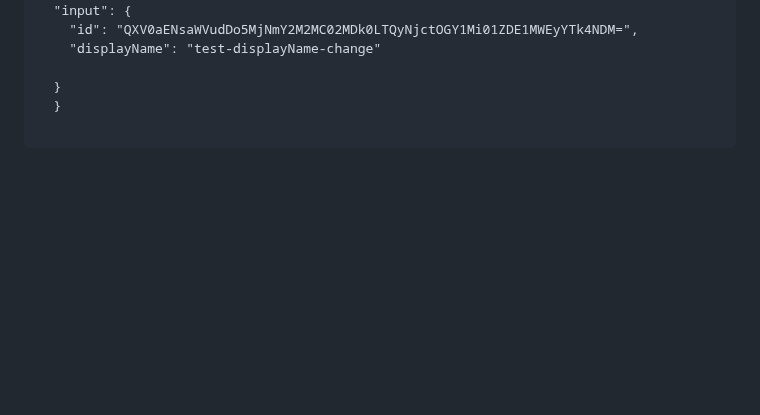
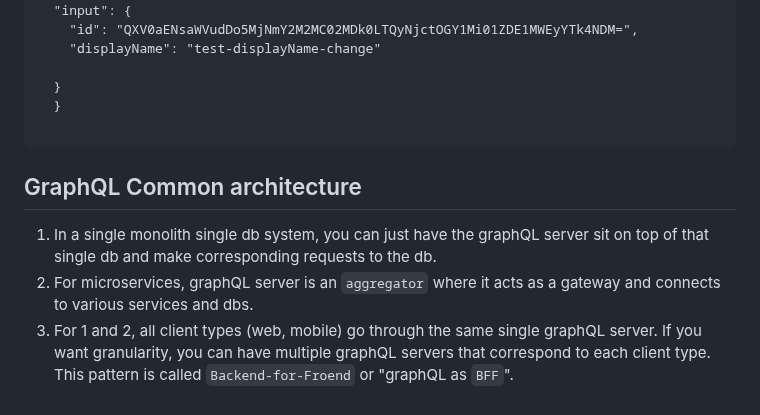
Before and after one commit to h15200/notes, a Markdown page: graphQL.md, the part around the change. Drawn GitHub-style; blank space fills up the shorter version.

Commit message:
add: graphQL architecture patterns

````diff
--- a/graphQL.md
+++ b/graphQL.md
@@ -166,3 +166,9 @@ Query Variables:
   }
 
 ```
+
+## GraphQL Common architecture
+
+1. In a single monolith single db system, you can just have the graphQL server sit on top of that single db and make corresponding requests to the db.
+2. For microservices, graphQL server is an `aggregator` where it acts as a gateway and connects to various services and dbs.
+3. For 1 and 2, all client types (web, mobile) go through the same single graphQL server. If you want granularity, you can have multiple graphQL servers that correspond to each client type. This pattern is called `Backend-for-Froend` or "graphQL as `BFF`".
````
